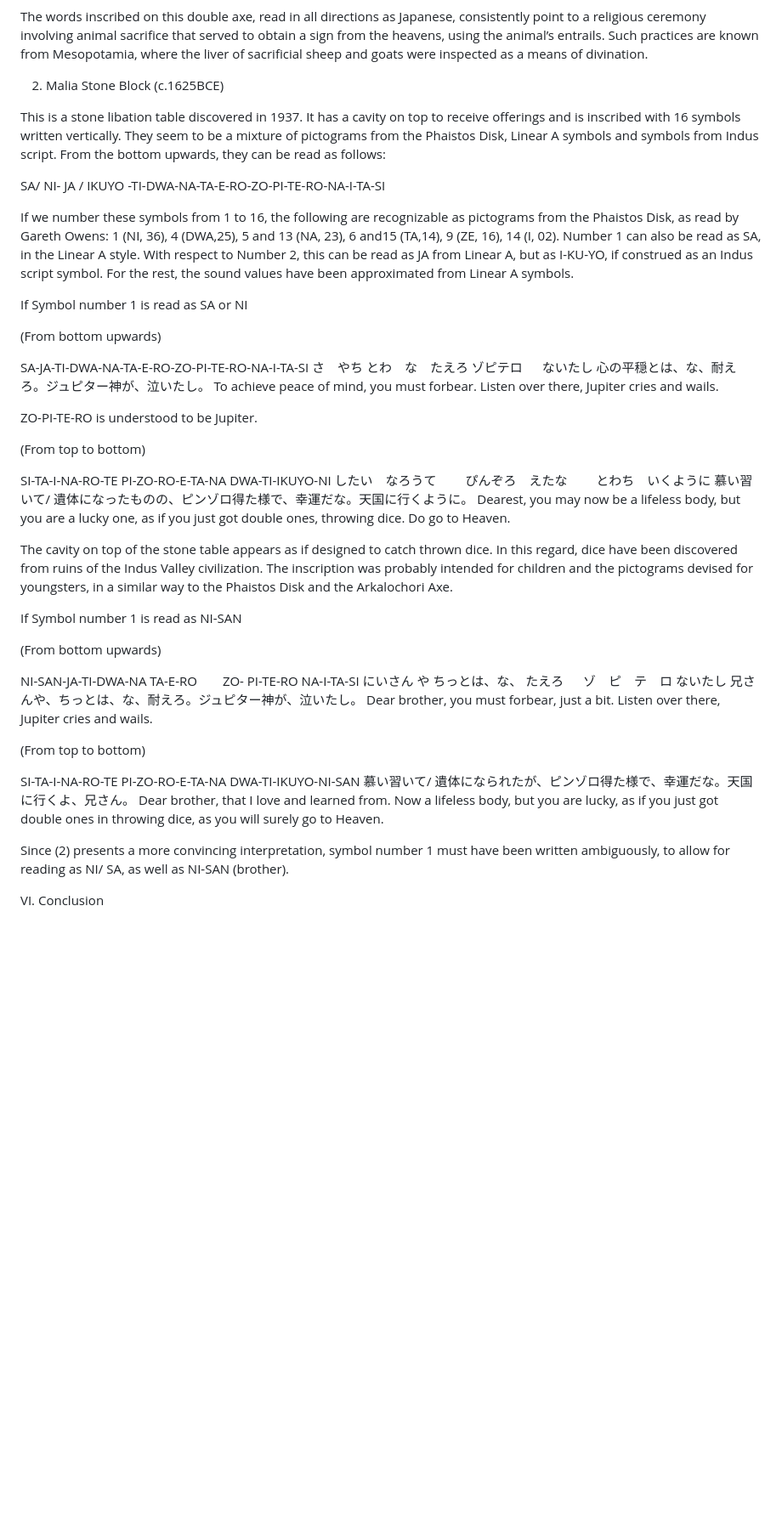
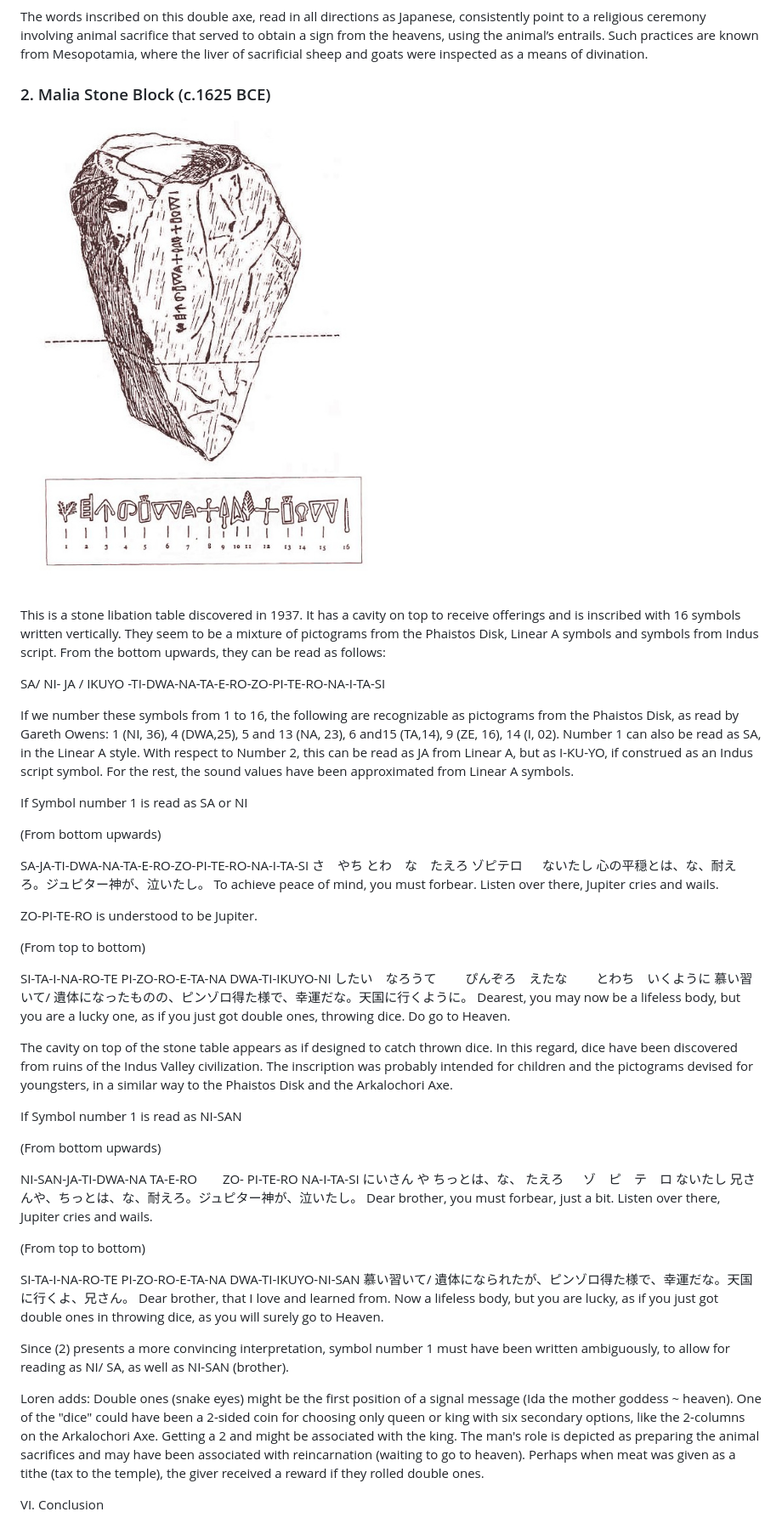
Before and after one commit to PlanetLive/LinearA, a Markdown page: hiro/README.md, the part around the change. Shown: that part at 85% size. Drawn GitHub-style; pictures changed too: img/malia-1.jpg (added); blank space fills up the shorter version.

Commit message:
Add malia and axe closeup

```diff
--- a/hiro/README.md
+++ b/hiro/README.md
@@ -1463,11 +1463,10 @@ Such practices are known from Mesopotamia, where the liver of sacrificial sheep
 
 
 
-
-
-
-2.  Malia Stone Block (c.1625BCE)
-
+### 2.  Malia Stone Block (c.1625 BCE)
+
+
+<a href="../img/malia-1.jpg"><img src="../img/malia-1.jpg" style="width:100%;max-width:500px"></a>
 
 This is a stone libation table discovered in 1937. It has a cavity on top to receive offerings and is inscribed with 16 symbols written vertically. They seem to be a mixture of pictograms from the Phaistos Disk, Linear A symbols and symbols from Indus script. From the bottom upwards, they can be read as follows:
 
@@ -1476,7 +1475,7 @@ SA/ NI- JA / IKUYO -TI-DWA-NA-TA-E-RO-ZO-PI-TE-RO-NA-I-TA-SI
 If we number these symbols from 1 to 16, the following are recognizable as
 pictograms from the Phaistos Disk, as read by Gareth Owens: 1 (NI, 36), 4 (DWA,25), 5 and 13 (NA, 23), 6 and15 (TA,14), 9 (ZE, 16), 14 (I, 02). Number 1 can also be read as SA, in the Linear A style. With respect to Number 2, this can be read as JA from Linear A, but as I-KU-YO, if construed as an Indus script symbol. For the rest, the sound values have been approximated from Linear A symbols.
 
- If Symbol number 1 is read as SA or NI
+If Symbol number 1 is read as SA or NI
 
 (From bottom upwards)
 
@@ -1494,8 +1493,8 @@ SI-TA-I-NA-RO-TE   PI-ZO-RO-E-TA-NA   DWA-TI-IKUYO-NI
 慕い習いて/ 遺体になったものの、ピンゾロ得た様で、幸運だな。天国に行くように。
 Dearest, you may now be a lifeless body, but you are a lucky one, as if you just got double ones, throwing dice. Do go to Heaven.
 
- The cavity on top of the stone table appears as if designed to catch thrown dice. In this regard, dice have been discovered from ruins of the Indus Valley civilization.
- The inscription was probably intended for children and the pictograms devised for youngsters, in a similar way to the Phaistos Disk and the Arkalochori Axe.
+The cavity on top of the stone table appears as if designed to catch thrown dice. In this regard, dice have been discovered from ruins of the Indus Valley civilization.
+The inscription was probably intended for children and the pictograms devised for youngsters, in a similar way to the Phaistos Disk and the Arkalochori Axe.
 
 If Symbol number 1 is read as NI-SAN
 
@@ -1512,8 +1511,9 @@ SI-TA-I-NA-RO-TE   PI-ZO-RO-E-TA-NA   DWA-TI-IKUYO-NI-SAN
 慕い習いて/ 遺体になられたが、ピンゾロ得た様で、幸運だな。天国に行くよ、兄さん。
 Dear brother, that I love and learned from. Now a lifeless body, but you are lucky, as if you just got double ones in throwing dice, as you will surely go to Heaven.
 
- Since (2) presents a more convincing interpretation, symbol number 1 must have been written ambiguously, to allow for reading as NI/ SA, as well as NI-SAN (brother).
-
+Since (2) presents a more convincing interpretation, symbol number 1 must have been written ambiguously, to allow for reading as NI/ SA, as well as NI-SAN (brother).
+
+Loren adds: Double ones (snake eyes) might be the first position of a signal message (Ida the mother goddess ~ heaven).  One of the "dice" could have been a 2-sided coin for choosing only queen or king with six secondary options, like the 2-columns on the Arkalochori Axe.  Getting a 2 and might be associated with the king. The man's role is depicted as preparing the animal sacrifices and may have been associated with reincarnation (waiting to go to heaven).  Perhaps when meat was given as a tithe (tax to the temple), the giver received a reward if they rolled double ones.
 
 
 VI.  Conclusion
```
Also changed, not shown: README.md (+4 -2 lines), img/axe-closeup-actual.png (added), img/phaistos/phaistos-whorl.png (added), 1 other file.
